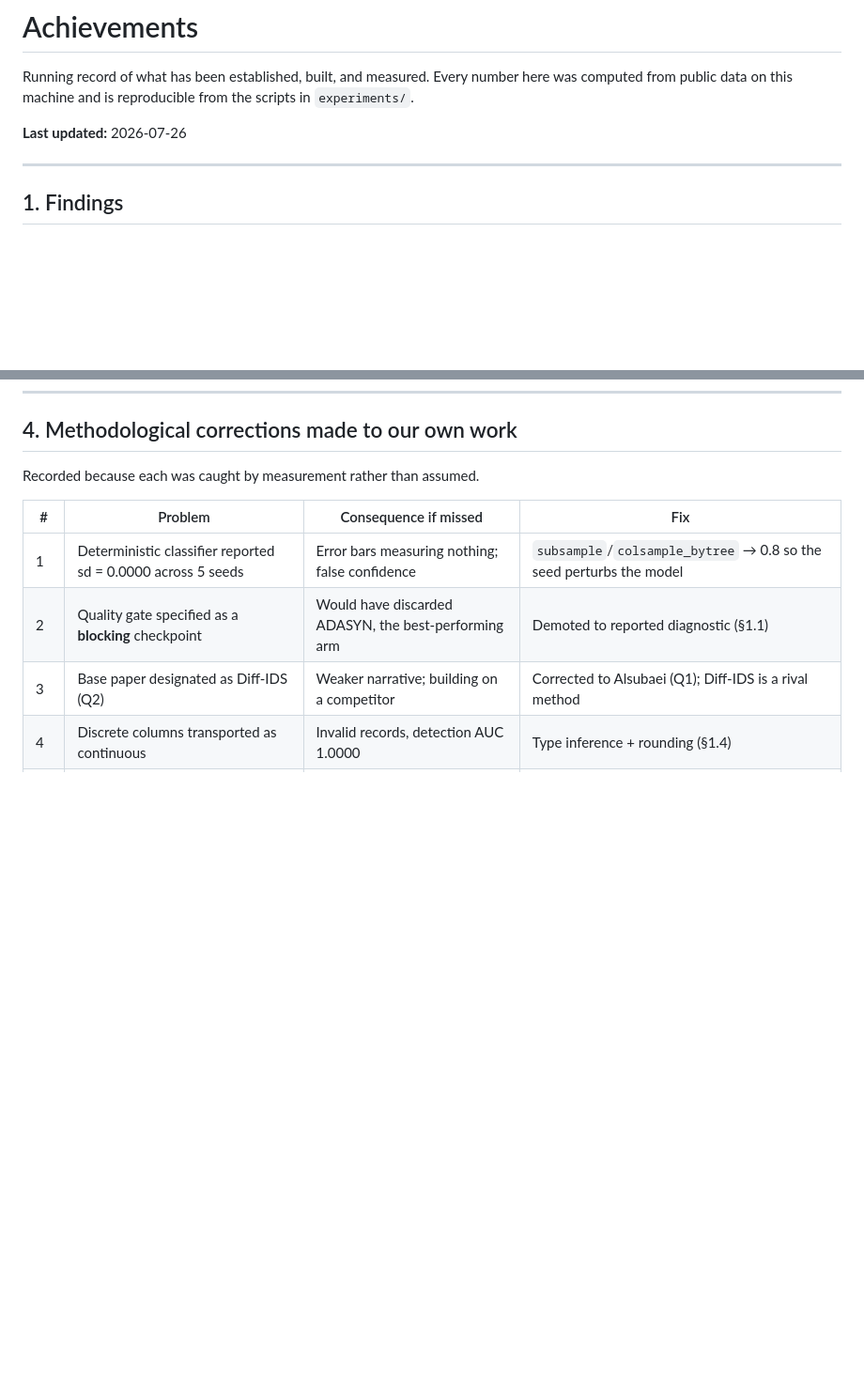
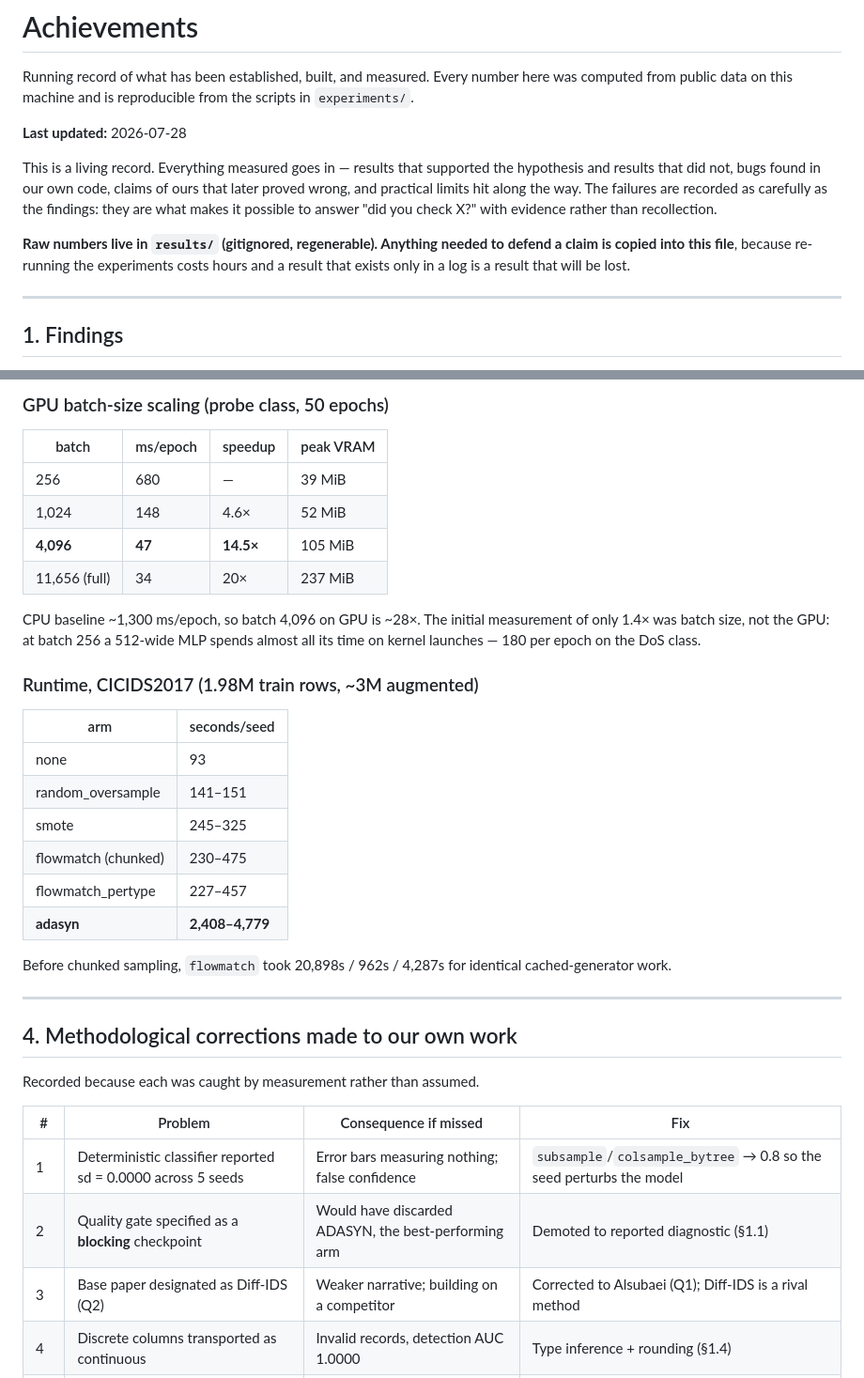
Before and after one commit to prayag-1771/coverage-aware-flow-matching, a Markdown page: ACHIEVEMENTS.md, 2 parts joined by grey strips. Shown at 94% size. Drawn GitHub-style; blank space fills up the shorter version.

```diff
--- a/ACHIEVEMENTS.md
+++ b/ACHIEVEMENTS.md
@@ -4,7 +4,17 @@ Running record of what has been established, built, and measured.
 Every number here was computed from public data on this machine and is
 reproducible from the scripts in `experiments/`.
 
-**Last updated:** 2026-07-26
+**Last updated:** 2026-07-28
+
+This is a living record. Everything measured goes in — results that supported the
+hypothesis and results that did not, bugs found in our own code, claims of ours
+that later proved wrong, and practical limits hit along the way. The failures are
+recorded as carefully as the findings: they are what makes it possible to answer
+"did you check X?" with evidence rather than recollection.
+
+**Raw numbers live in `results/` (gitignored, regenerable). Anything needed to
+defend a claim is copied into this file**, because re-running the experiments
+costs hours and a result that exists only in a log is a result that will be lost.
 
 ---
 
@@ -320,3 +395,32 @@ operative one.
+### GPU batch-size scaling (probe class, 50 epochs)
+
+| batch | ms/epoch | speedup | peak VRAM |
+|---|---|---|---|
+| 256 | 680 | — | 39 MiB |
+| 1,024 | 148 | 4.6× | 52 MiB |
+| **4,096** | **47** | **14.5×** | 105 MiB |
+| 11,656 (full) | 34 | 20× | 237 MiB |
+
+CPU baseline ~1,300 ms/epoch, so batch 4,096 on GPU is ~28×. The initial
+measurement of only 1.4× was batch size, not the GPU: at batch 256 a 512-wide MLP
+spends almost all its time on kernel launches — 180 per epoch on the DoS class.
+
+### Runtime, CICIDS2017 (1.98M train rows, ~3M augmented)
+
+| arm | seconds/seed |
+|---|---|
+| none | 93 |
+| random_oversample | 141–151 |
+| smote | 245–325 |
+| flowmatch (chunked) | 230–475 |
+| flowmatch_pertype | 227–457 |
+| **adasyn** | **2,408–4,779** |
+
+Before chunked sampling, `flowmatch` took 20,898s / 962s / 4,287s for identical
+cached-generator work.
+
+---
+
 ## 4. Methodological corrections made to our own work
 
 Recorded because each was caught by measurement rather than assumed.
```
Also changed, not shown: other parts of ACHIEVEMENTS.md (+65 -0 lines).
